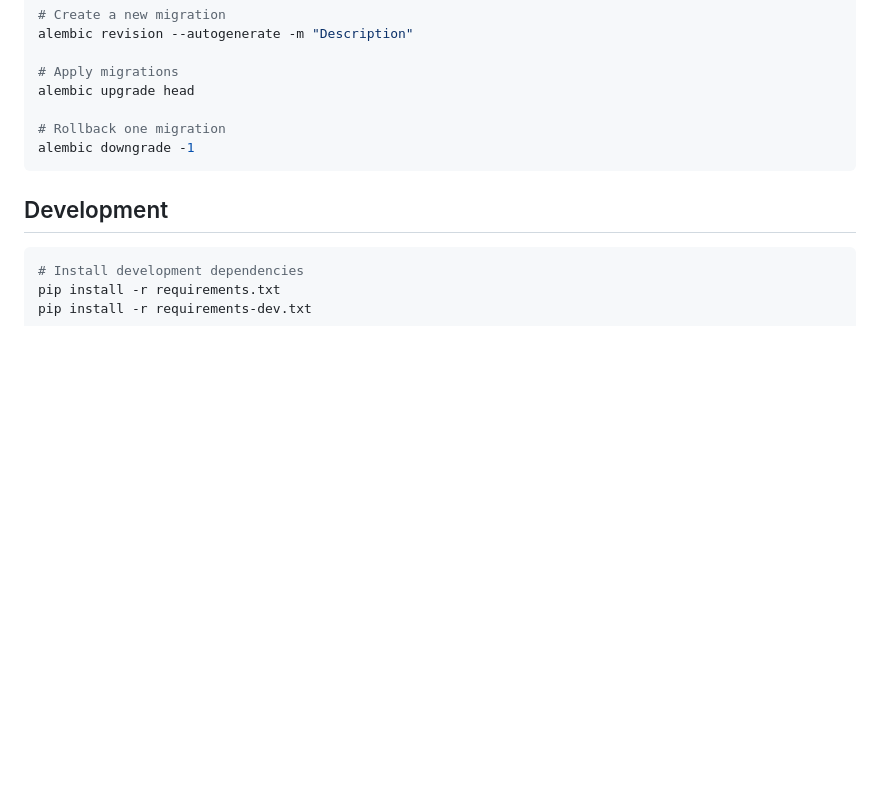
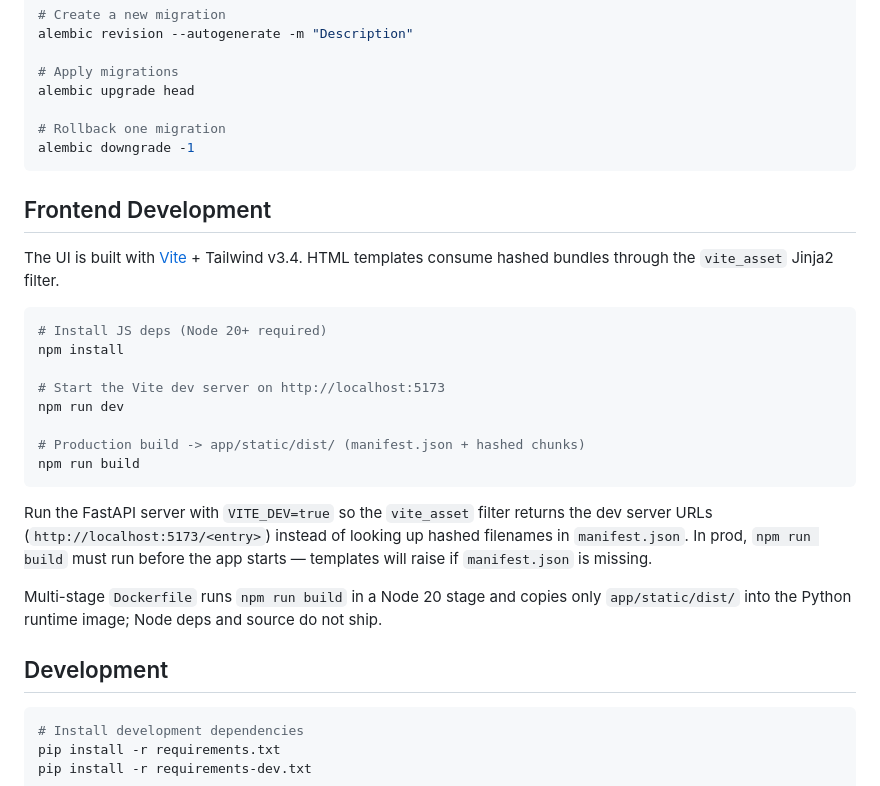
Before and after one commit to theshaun/kalendav, a Markdown page: README.md, the part around the change. Rendered like a GitHub page; blank space fills up the shorter version.

Commit message:
update README with frontend dev workflow section
Adds a Frontend Development section explaining npm install, npm run dev (Vite HMR on :5173), npm run build (production build to app/static/dist/), and the VITE_DEV=true env var that toggles between dev server and built assets. Also documents the multi-stage Dockerfile flow.

Ultraworked with [Sisyphus](https://github.com/code-yeongyu/oh-my-openagent)

Co-authored-by: Sisyphus <clio-agent@sisyphuslabs.ai>

````diff
--- a/README.md
+++ b/README.md
@@ -182,6 +182,31 @@ alembic upgrade head
 alembic downgrade -1
 ```
 
+## Frontend Development
+
+The UI is built with [Vite](https://vitejs.dev/) + Tailwind v3.4. HTML templates
+consume hashed bundles through the `vite_asset` Jinja2 filter.
+
+```bash
+# Install JS deps (Node 20+ required)
+npm install
+
+# Start the Vite dev server on http://localhost:5173
+npm run dev
+
+# Production build -> app/static/dist/ (manifest.json + hashed chunks)
+npm run build
+```
+
+Run the FastAPI server with `VITE_DEV=true` so the `vite_asset` filter returns
+the dev server URLs (`http://localhost:5173/<entry>`) instead of looking up
+hashed filenames in `manifest.json`. In prod, `npm run build` must run before
+the app starts — templates will raise if `manifest.json` is missing.
+
+Multi-stage `Dockerfile` runs `npm run build` in a Node 20 stage and copies
+only `app/static/dist/` into the Python runtime image; Node deps and source
+do not ship.
+
 ## Development
 
 ```bash
````
